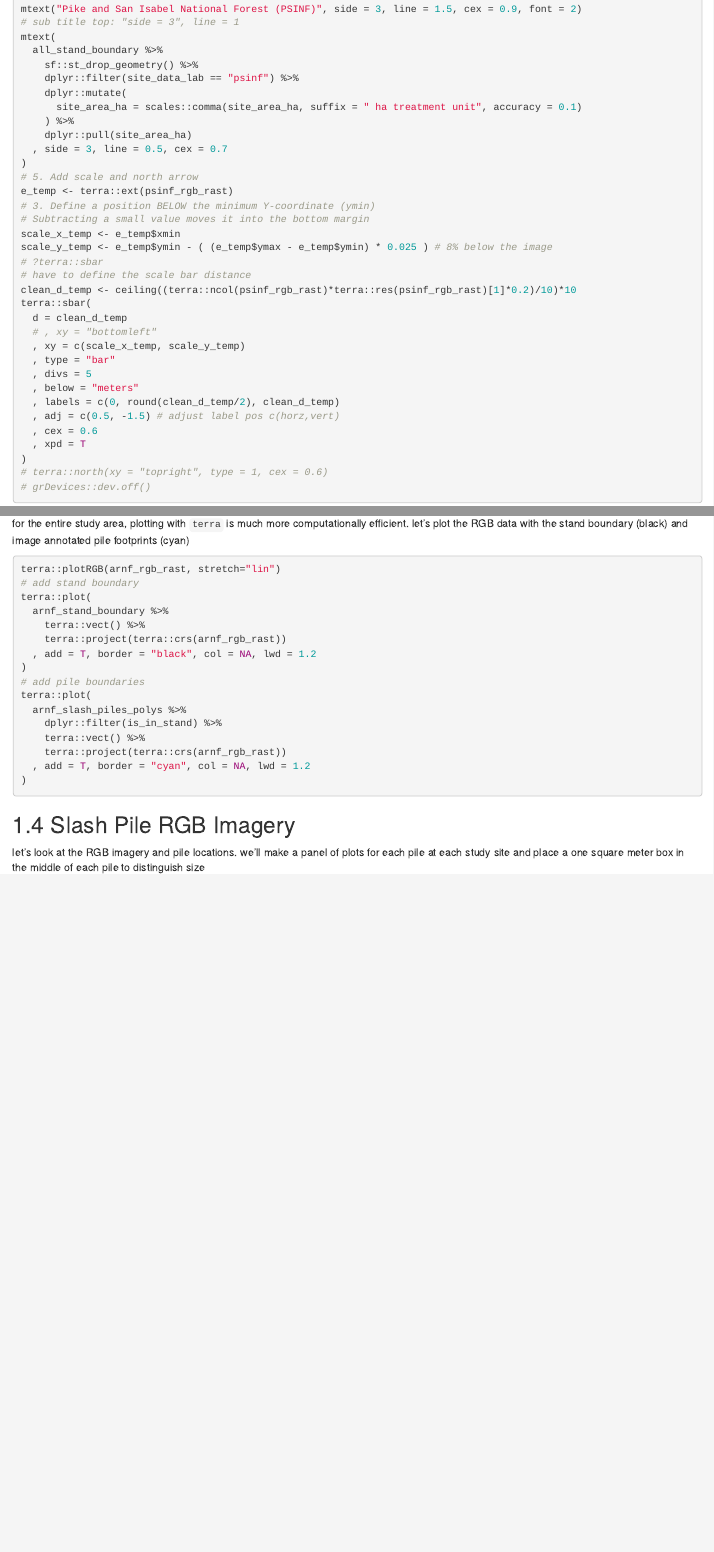
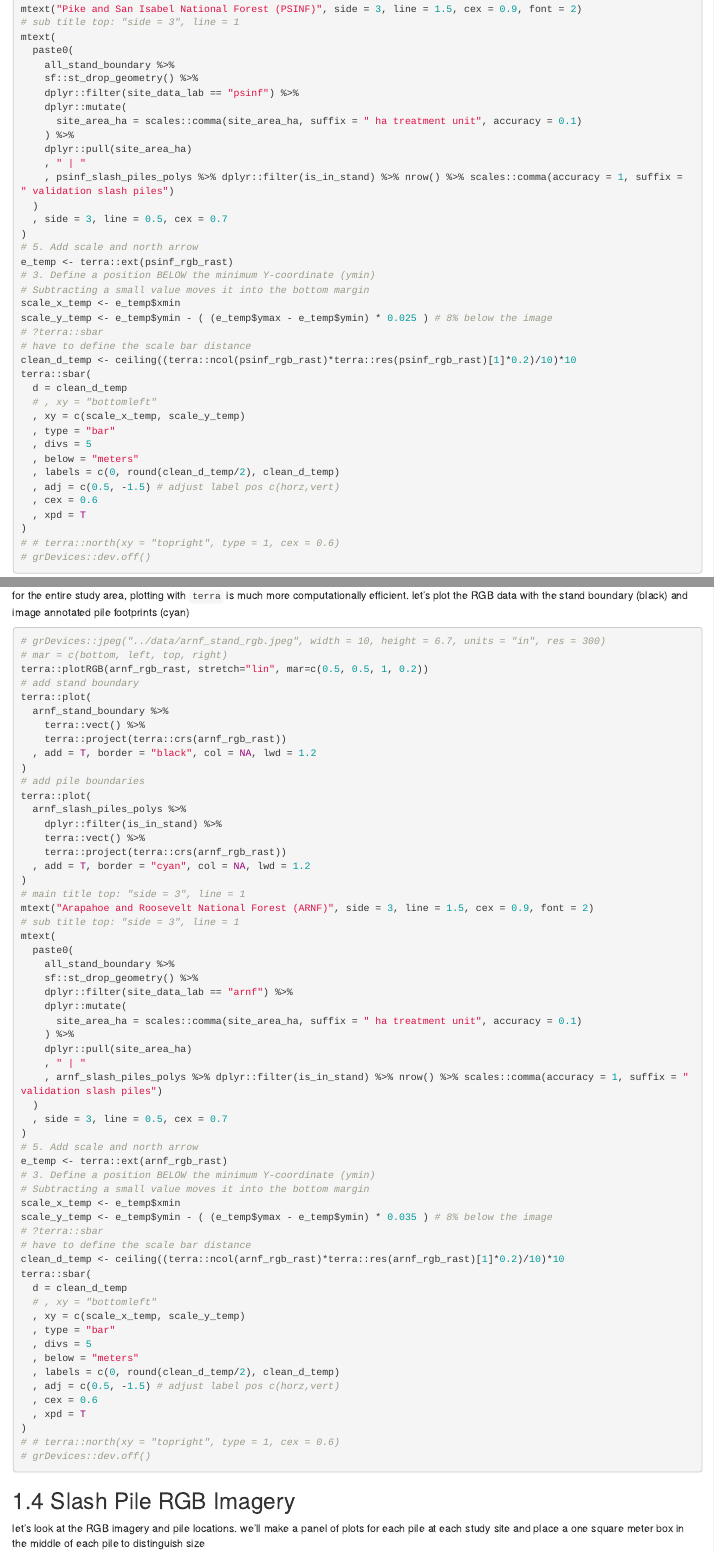
Before and after one commit to georgewoolsey/slash_pile_detecting, an R Markdown document (src/01_data.Rmd): the page in a window 1100 px wide, from 4450 px down, and a second part further down, joined at a grey line. Rendered offline with R 4.5, knitr and Pandoc, with nearby package versions; drawn as R Markdown's standard HTML page in place of the format the file asks for; some code elsewhere in the file could not run offline.

Commit message:
updating

````diff
--- a/src/01_data.Rmd
+++ b/src/01_data.Rmd
@@ -1271,13 +1271,17 @@ terra::plot(
 mtext("Pike and San Isabel National Forest (PSINF)", side = 3, line = 1.5, cex = 0.9, font = 2)
 # sub title top: "side = 3", line = 1
 mtext(
-  all_stand_boundary %>%
+  paste0(
+    all_stand_boundary %>%
     sf::st_drop_geometry() %>%
     dplyr::filter(site_data_lab == "psinf") %>%
     dplyr::mutate(
       site_area_ha = scales::comma(site_area_ha, suffix = " ha treatment unit", accuracy = 0.1)
     ) %>%
     dplyr::pull(site_area_ha)
+    , " | "
+    , psinf_slash_piles_polys %>% dplyr::filter(is_in_stand) %>% nrow() %>% scales::comma(accuracy = 1, suffix = " validation slash piles")
+  )
   , side = 3, line = 0.5, cex = 0.7
 )
 # 5. Add scale and north arrow
@@ -1301,7 +1305,7 @@ terra::sbar(
   , cex = 0.6
   , xpd = T
 )
-# terra::north(xy = "topright", type = 1, cex = 0.6)
+# # terra::north(xy = "topright", type = 1, cex = 0.6)
 # grDevices::dev.off()
 ```
 
@@ -1685,7 +1697,7 @@ ortho_plt_fn(
 
 for the entire study area, plotting with `terra` is much more computationally efficient. let's plot the RGB data with the stand boundary (black) and image annotated pile footprints (cyan)
 
-```{r,eval=F,purl=FALSE}
+```{r, eval=FALSE ,purl=FALSE, include=FALSE}
 terra::plotRGB(arnf_rgb_rast, stretch="lin")
 # add stand boundary
 terra::plot(
@@ -1702,6 +1714,67 @@ terra::plot(
     terra::project(terra::crs(arnf_rgb_rast))
   , add = T, border = "cyan", col = NA, lwd = 1.2
 )
+```
+
+```{r,eval=F,purl=FALSE, fig.height=6.7, fig.width=10}
+# grDevices::jpeg("../data/arnf_stand_rgb.jpeg", width = 10, height = 6.7, units = "in", res = 300)
+# mar = c(bottom, left, top, right)
+terra::plotRGB(arnf_rgb_rast, stretch="lin", mar=c(0.5, 0.5, 1, 0.2))
+# add stand boundary
+terra::plot(
+  arnf_stand_boundary %>%
+    terra::vect() %>%
+    terra::project(terra::crs(arnf_rgb_rast))
+  , add = T, border = "black", col = NA, lwd = 1.2
+)
+# add pile boundaries
+terra::plot(
+  arnf_slash_piles_polys %>%
+    dplyr::filter(is_in_stand) %>%
+    terra::vect() %>%
+    terra::project(terra::crs(arnf_rgb_rast))
+  , add = T, border = "cyan", col = NA, lwd = 1.2
+)
+# main title top: "side = 3", line = 1
+mtext("Arapahoe and Roosevelt National Forest (ARNF)", side = 3, line = 1.5, cex = 0.9, font = 2)
+# sub title top: "side = 3", line = 1
+mtext(
+  paste0(
+    all_stand_boundary %>%
+    sf::st_drop_geometry() %>%
+    dplyr::filter(site_data_lab == "arnf") %>%
+    dplyr::mutate(
+      site_area_ha = scales::comma(site_area_ha, suffix = " ha treatment unit", accuracy = 0.1)
+    ) %>%
+    dplyr::pull(site_area_ha)
+    , " | "
+    , arnf_slash_piles_polys %>% dplyr::filter(is_in_stand) %>% nrow() %>% scales::comma(accuracy = 1, suffix = " validation slash piles")
+  )
+  , side = 3, line = 0.5, cex = 0.7
+)
+# 5. Add scale and north arrow
+e_temp <- terra::ext(arnf_rgb_rast)
+# 3. Define a position BELOW the minimum Y-coordinate (ymin)
+# Subtracting a small value moves it into the bottom margin
+scale_x_temp <- e_temp$xmin
+scale_y_temp <- e_temp$ymin - ( (e_temp$ymax - e_temp$ymin) * 0.035 ) # 8% below the image
+# ?terra::sbar
+# have to define the scale bar distance
+clean_d_temp <- ceiling((terra::ncol(arnf_rgb_rast)*terra::res(arnf_rgb_rast)[1]*0.2)/10)*10
+terra::sbar(
+  d = clean_d_temp
+  # , xy = "bottomleft"
+  , xy = c(scale_x_temp, scale_y_temp)
+  , type = "bar"
+  , divs = 5
+  , below = "meters"
+  , labels = c(0, round(clean_d_temp/2), clean_d_temp)
+  , adj = c(0.5, -1.5) # adjust label pos c(horz,vert)
+  , cex = 0.6
+  , xpd = T
+)
+# # terra::north(xy = "topright", type = 1, cex = 0.6)
+# grDevices::dev.off()
 ```
 
 ```{r, warning=FALSE, message=FALSE, echo=FALSE, include=FALSE}
````
Also changed, not shown: src/01_data.Rmd (32 more changed lines).
